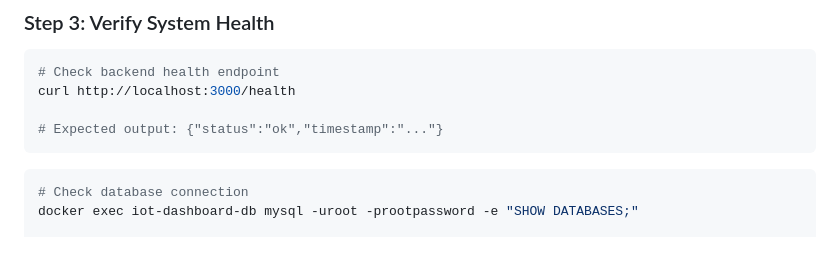
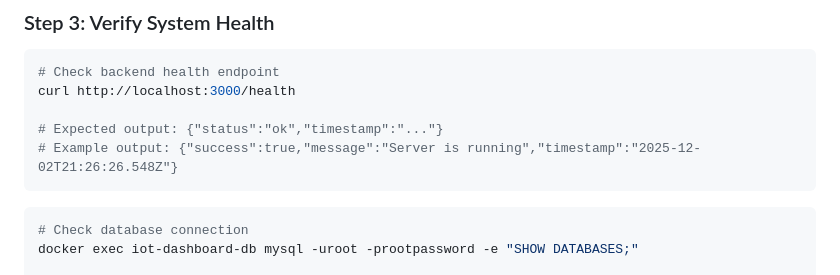
Before and after one commit to csk2q/5577-IoT, a Markdown page: finalProjWeb/DEMO_SCRIPT.md, the part around the change. GitHub-like rendering; blank space fills up the shorter version.

````diff
--- a/finalProjWeb/DEMO_SCRIPT.md
+++ b/finalProjWeb/DEMO_SCRIPT.md
@@ -84,6 +84,7 @@ docker-compose ps
 curl http://localhost:3000/health
 
 # Expected output: {"status":"ok","timestamp":"..."}
+# Example output: {"success":true,"message":"Server is running","timestamp":"2025-12-02T21:26:26.548Z"}
 ```
 
 ```bash
````
